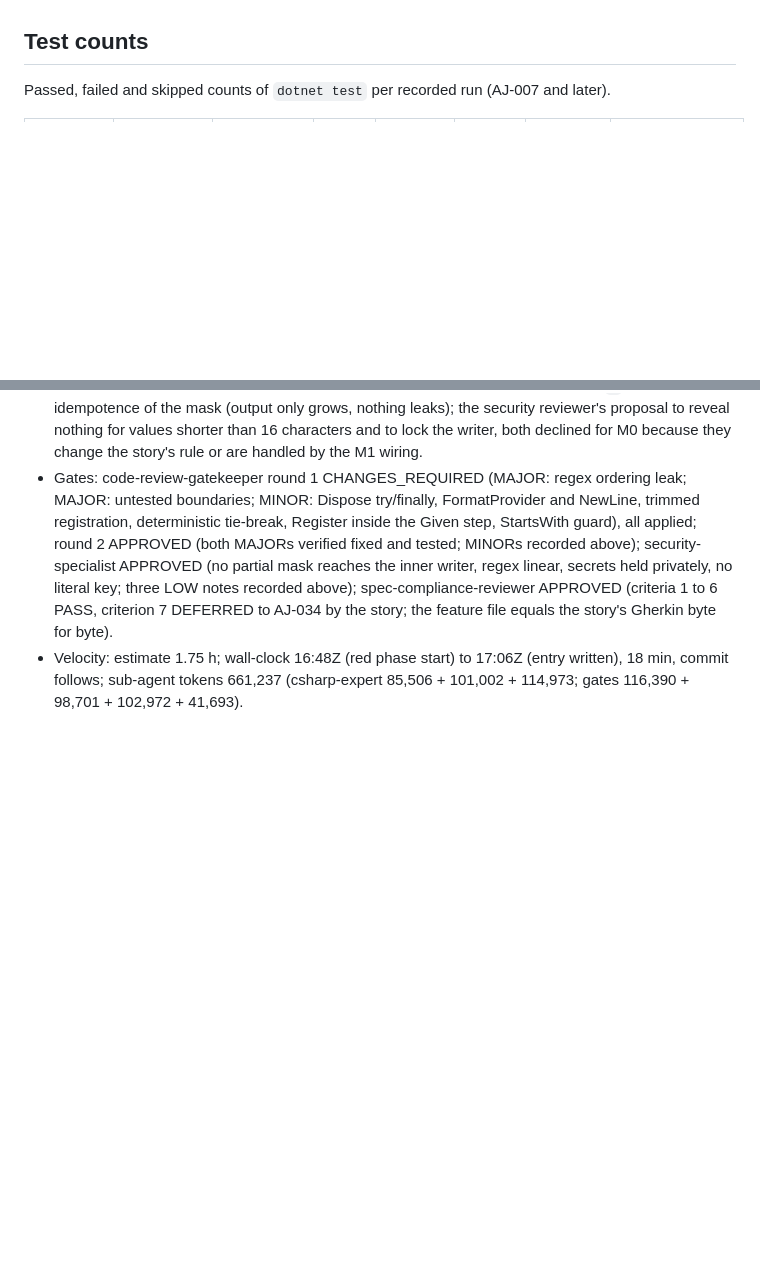
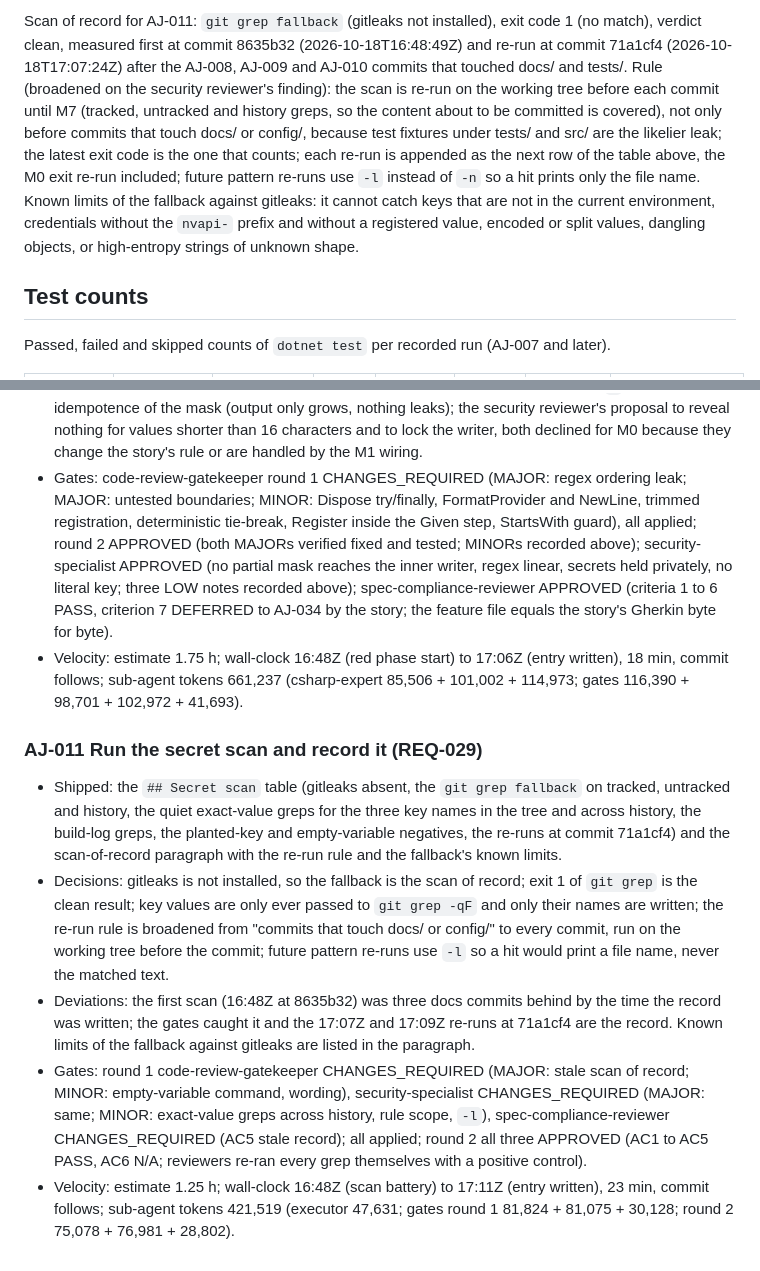
Before and after one commit to tomas-rampas/agent-joules, a Markdown page: docs/build-log.md, 2 parts joined by grey strips. Drawn GitHub-style; blank space fills up the shorter version.

Commit message:
AJ-011 REQ-029: run the secret scan and record it

```diff
--- a/docs/build-log.md
+++ b/docs/build-log.md
@@ -178,3 +192,5 @@ Scan name, exact command (variable names only, never values), exit codes, UTC da
+Scan of record for AJ-011: `git grep fallback` (gitleaks not installed), exit code 1 (no match), verdict clean, measured first at commit 8635b32 (2026-10-18T16:48:49Z) and re-run at commit 71a1cf4 (2026-10-18T17:07:24Z) after the AJ-008, AJ-009 and AJ-010 commits that touched docs/ and tests/. Rule (broadened on the security reviewer's finding): the scan is re-run on the working tree before each commit until M7 (tracked, untracked and history greps, so the content about to be committed is covered), not only before commits that touch docs/ or config/, because test fixtures under tests/ and src/ are the likelier leak; the latest exit code is the one that counts; each re-run is appended as the next row of the table above, the M0 exit re-run included; future pattern re-runs use `-l` instead of `-n` so a hit prints only the file name. Known limits of the fallback against gitleaks: it cannot catch keys that are not in the current environment, credentials without the `nvapi-` prefix and without a registered value, encoded or split values, dangling objects, or high-entropy strings of unknown shape.
+
 ## Test counts
 
 Passed, failed and skipped counts of `dotnet test` per recorded run (AJ-007 and later).
@@ -303,3 +319,11 @@ One entry per story commit: what shipped, decisions, deviations from design or s
 - Deviations: one step pattern in ConfigurationSteps.cs carries `^...$` anchors because Reqnroll parsed it as a Cucumber expression otherwise; the other bindings are unanchored (known inconsistency). Noted for AJ-034, not applied: a span-merging implementation would also cover a registered value that contains `nvapi-` followed by a character outside the key charset (real NVIDIA keys use only the charset, so it cannot trigger today); a registered value containing `*` breaks idempotence of the mask (output only grows, nothing leaks); the security reviewer's proposal to reveal nothing for values shorter than 16 characters and to lock the writer, both declined for M0 because they change the story's rule or are handled by the M1 wiring.
 - Gates: code-review-gatekeeper round 1 CHANGES_REQUIRED (MAJOR: regex ordering leak; MAJOR: untested boundaries; MINOR: Dispose try/finally, FormatProvider and NewLine, trimmed registration, deterministic tie-break, Register inside the Given step, StartsWith guard), all applied; round 2 APPROVED (both MAJORs verified fixed and tested; MINORs recorded above); security-specialist APPROVED (no partial mask reaches the inner writer, regex linear, secrets held privately, no literal key; three LOW notes recorded above); spec-compliance-reviewer APPROVED (criteria 1 to 6 PASS, criterion 7 DEFERRED to AJ-034 by the story; the feature file equals the story's Gherkin byte for byte).
 - Velocity: estimate 1.75 h; wall-clock 16:48Z (red phase start) to 17:06Z (entry written), 18 min, commit follows; sub-agent tokens 661,237 (csharp-expert 85,506 + 101,002 + 114,973; gates 116,390 + 98,701 + 102,972 + 41,693).
+
+### AJ-011 Run the secret scan and record it (REQ-029)
+
+- Shipped: the `## Secret scan` table (gitleaks absent, the `git grep fallback` on tracked, untracked and history, the quiet exact-value greps for the three key names in the tree and across history, the build-log greps, the planted-key and empty-variable negatives, the re-runs at commit 71a1cf4) and the scan-of-record paragraph with the re-run rule and the fallback's known limits.
+- Decisions: gitleaks is not installed, so the fallback is the scan of record; exit 1 of `git grep` is the clean result; key values are only ever passed to `git grep -qF` and only their names are written; the re-run rule is broadened from "commits that touch docs/ or config/" to every commit, run on the working tree before the commit; future pattern re-runs use `-l` so a hit would print a file name, never the matched text.
+- Deviations: the first scan (16:48Z at 8635b32) was three docs commits behind by the time the record was written; the gates caught it and the 17:07Z and 17:09Z re-runs at 71a1cf4 are the record. Known limits of the fallback against gitleaks are listed in the paragraph.
+- Gates: round 1 code-review-gatekeeper CHANGES_REQUIRED (MAJOR: stale scan of record; MINOR: empty-variable command, wording), security-specialist CHANGES_REQUIRED (MAJOR: same; MINOR: exact-value greps across history, rule scope, `-l`), spec-compliance-reviewer CHANGES_REQUIRED (AC5 stale record); all applied; round 2 all three APPROVED (AC1 to AC5 PASS, AC6 N/A; reviewers re-ran every grep themselves with a positive control).
+- Velocity: estimate 1.25 h; wall-clock 16:48Z (scan battery) to 17:11Z (entry written), 23 min, commit follows; sub-agent tokens 421,519 (executor 47,631; gates round 1 81,824 + 81,075 + 30,128; round 2 75,078 + 76,981 + 28,802).
```
Also changed, not shown: other parts of docs/build-log.md (+14 -0 lines), 1 other file.
